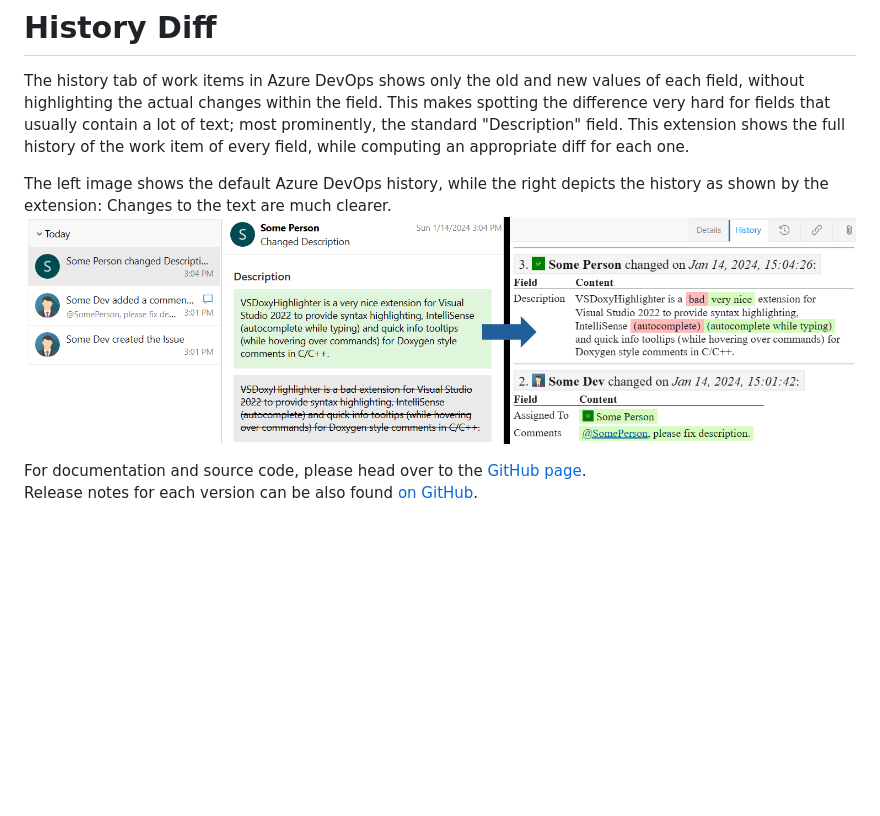
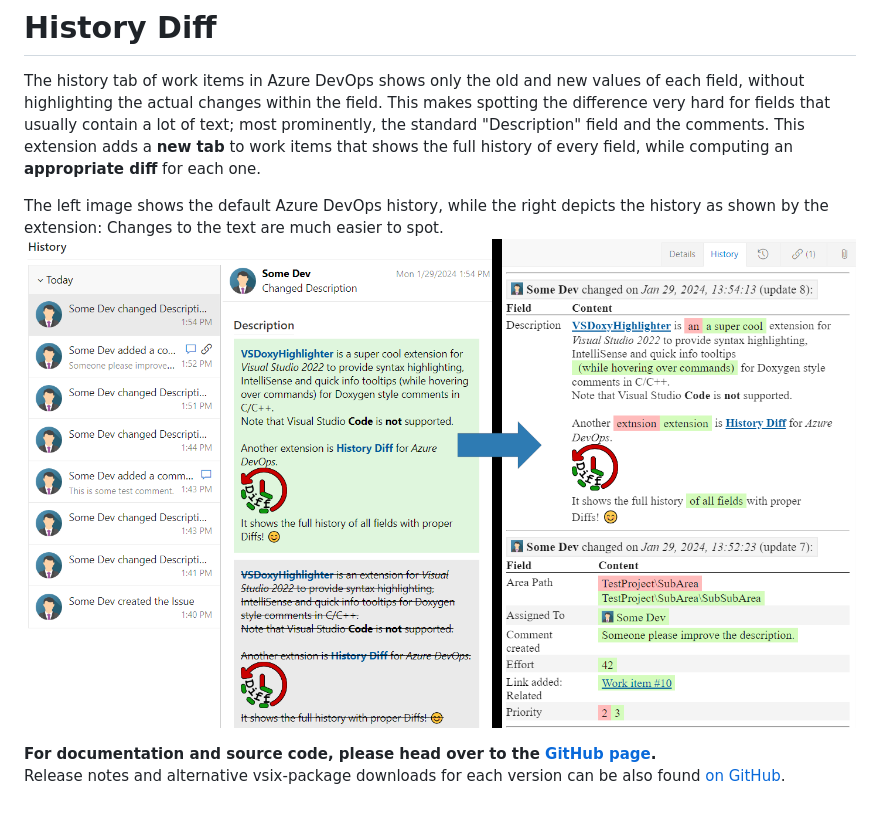
Before and after one commit to Sedeniono/ADO-History-Diff, a Markdown page: overview.md, the part around the change. Drawn GitHub-style; pictures changed too: images/HistoryComparison.png; blank space fills up the shorter version.

```diff
--- a/overview.md
+++ b/overview.md
@@ -1,13 +1,13 @@
 # History Diff <!-- omit in toc -->
 
 The history tab of work items in Azure DevOps shows only the old and new values of each field, without highlighting the actual changes within the field.
-This makes spotting the difference very hard for fields that usually contain a lot of text; most prominently, the standard "Description" field.
-This extension shows the full history of the work item of every field, while computing an appropriate diff for each one.
+This makes spotting the difference very hard for fields that usually contain a lot of text; most prominently, the standard "Description" field and the comments.
+This extension adds a **new tab** to work items that shows the full history of every field, while computing an **appropriate diff** for each one.
 
 The left image shows the default Azure DevOps history, while the right depicts the history as shown by the extension:
-Changes to the text are much clearer.
+Changes to the text are much easier to spot.
 ![Example comparison](images/HistoryComparison.png)
 
 
-For documentation and source code, please head over to the [GitHub page](https://github.com/Sedeniono/ADO-History-Diff).
-Release notes for each version can be also found [on GitHub](https://github.com/Sedeniono/ADO-History-Diff/releases).
+**For documentation and source code, please head over to the [GitHub page](https://github.com/Sedeniono/ADO-History-Diff).**
+Release notes and alternative vsix-package downloads for each version can be also found [on GitHub](https://github.com/Sedeniono/ADO-History-Diff/releases).
```
Also changed, not shown: README.md (+10 -9 lines), 1 other file.
